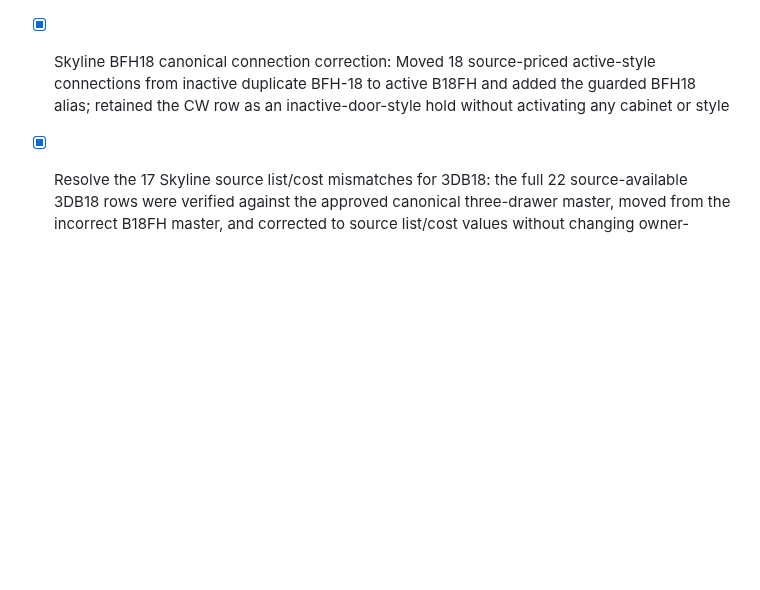
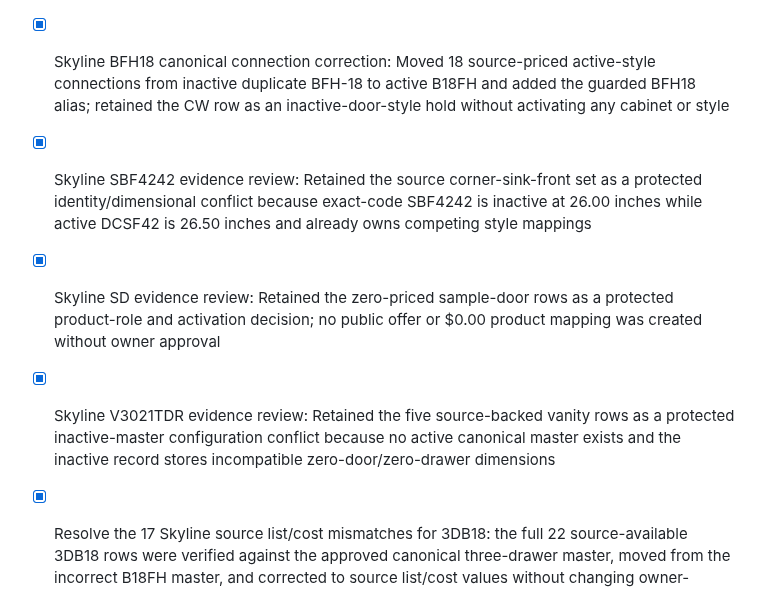
Before and after one commit to 7809tom-sys/cabinet-backend, a Markdown page: todo-alvsvcze.md, the part around the change. Rendered like a GitHub page; blank space fills up the shorter version.

Commit message:
Checkpoint: Records the current Skyline reconciliation decision state. The completed safe corrections include the 3DB12 and BFH18 canonical mapping/price repairs; remaining source-available rows are separated into explicit inactive-master, inactive-door-style, configuration, sample-door, corner-sink-front, and master-identity holds. This checkpoint adds the current checklist trail for the SBF4242, SD, and V3021TDR evidence reviews without activating any product, exposing any zero-priced sample door, changing any source-N/A row, or overwriting a conflicting canonical identity.

```diff
--- a/todo-alvsvcze.md
+++ b/todo-alvsvcze.md
@@ -857,6 +857,9 @@
 - [x] Correct source-backed Skyline list-reference and cost mismatches only where the current catalog connection has an unambiguous canonical item/style identity; repaired all 28 source-available 3DB15 style connections to the prior-approved canonical master, including 17 source list/cost corrections, while retaining the confirmed NB value
 - [x] Skyline 3DB12 canonical price repair: Moved all 28 remaining source-available styles from inactive duplicate 3DB12 to the approved active 3-DB12 master, corrected 17 source list/cost pairs, preserved owner-confirmed NB cost, and retained AW/AC/CW as inactive-door-style visibility holds
 - [x] Skyline BFH18 canonical connection correction: Moved 18 source-priced active-style connections from inactive duplicate BFH-18 to active B18FH and added the guarded BFH18 alias; retained the CW row as an inactive-door-style hold without activating any cabinet or style
+- [x] Skyline SBF4242 evidence review: Retained the source corner-sink-front set as a protected identity/dimensional conflict because exact-code SBF4242 is inactive at 26.00 inches while active DCSF42 is 26.50 inches and already owns competing style mappings
+- [x] Skyline SD evidence review: Retained the zero-priced sample-door rows as a protected product-role and activation decision; no public offer or $0.00 product mapping was created without owner approval
+- [x] Skyline V3021TDR evidence review: Retained the five source-backed vanity rows as a protected inactive-master configuration conflict because no active canonical master exists and the inactive record stores incompatible zero-door/zero-drawer dimensions
 - [x] Resolve the 17 Skyline source list/cost mismatches for 3DB18: the full 22 source-available 3DB18 rows were verified against the approved canonical three-drawer master, moved from the incorrect B18FH master, and corrected to source list/cost values without changing owner-confirmed Navy Blue cost
 - [x] Skyline 3VDB12 evidence review and correction: Verified the active VDB1221 master’s exact 12 × 34½ × 21 three-drawer configuration and existing source-priced GR connection, then added the guarded resolving `3VDB12` alias; the row is now aligned with no price or availability change
 - [x] Skyline 3VDB15 evidence review and correction: Verified the active VDB1521 master’s exact 15 × 34½ × 21 three-drawer configuration and existing source-priced GR connection, then added the guarded resolving `3VDB15` alias; the row is now aligned with no price or availability change
```
